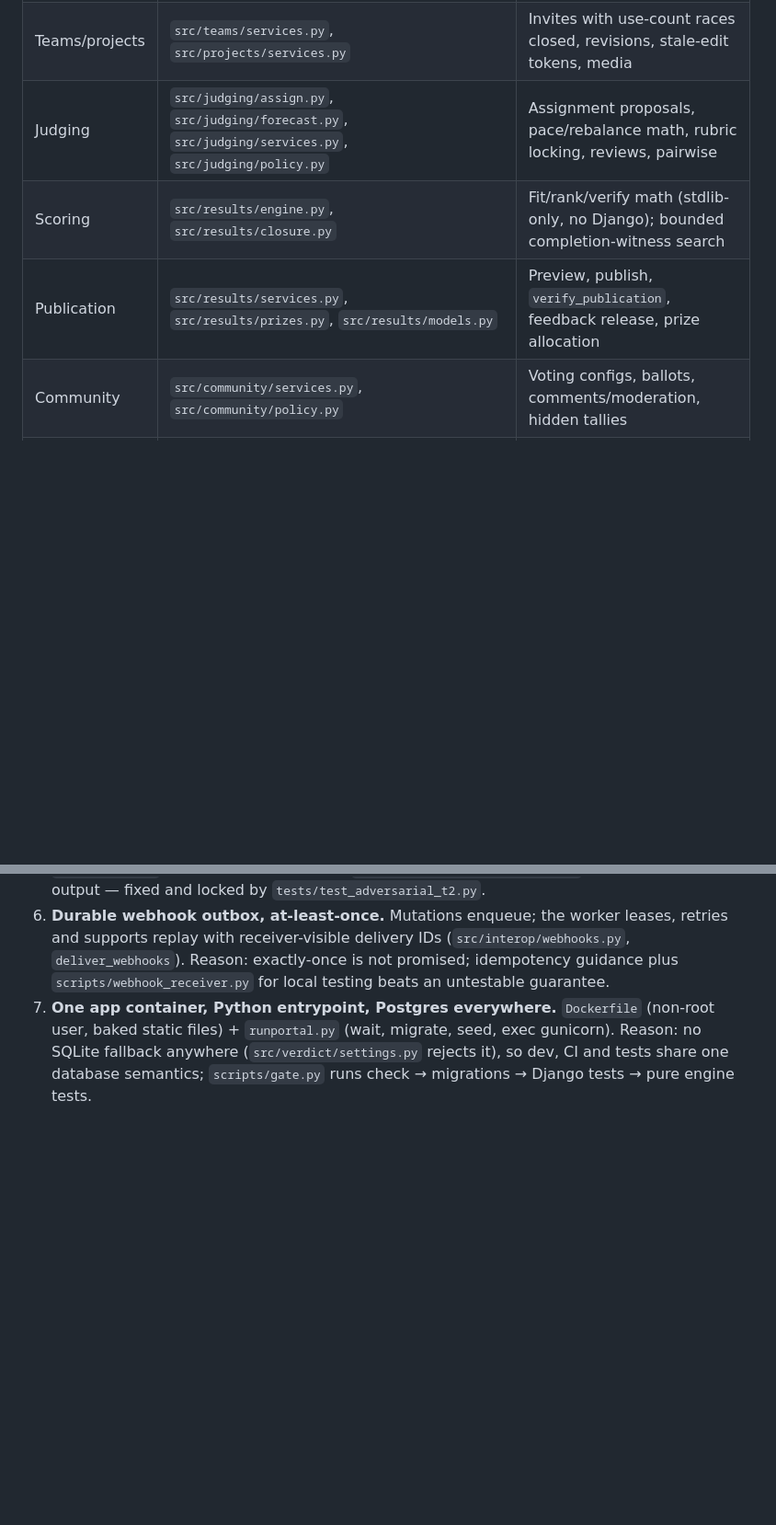
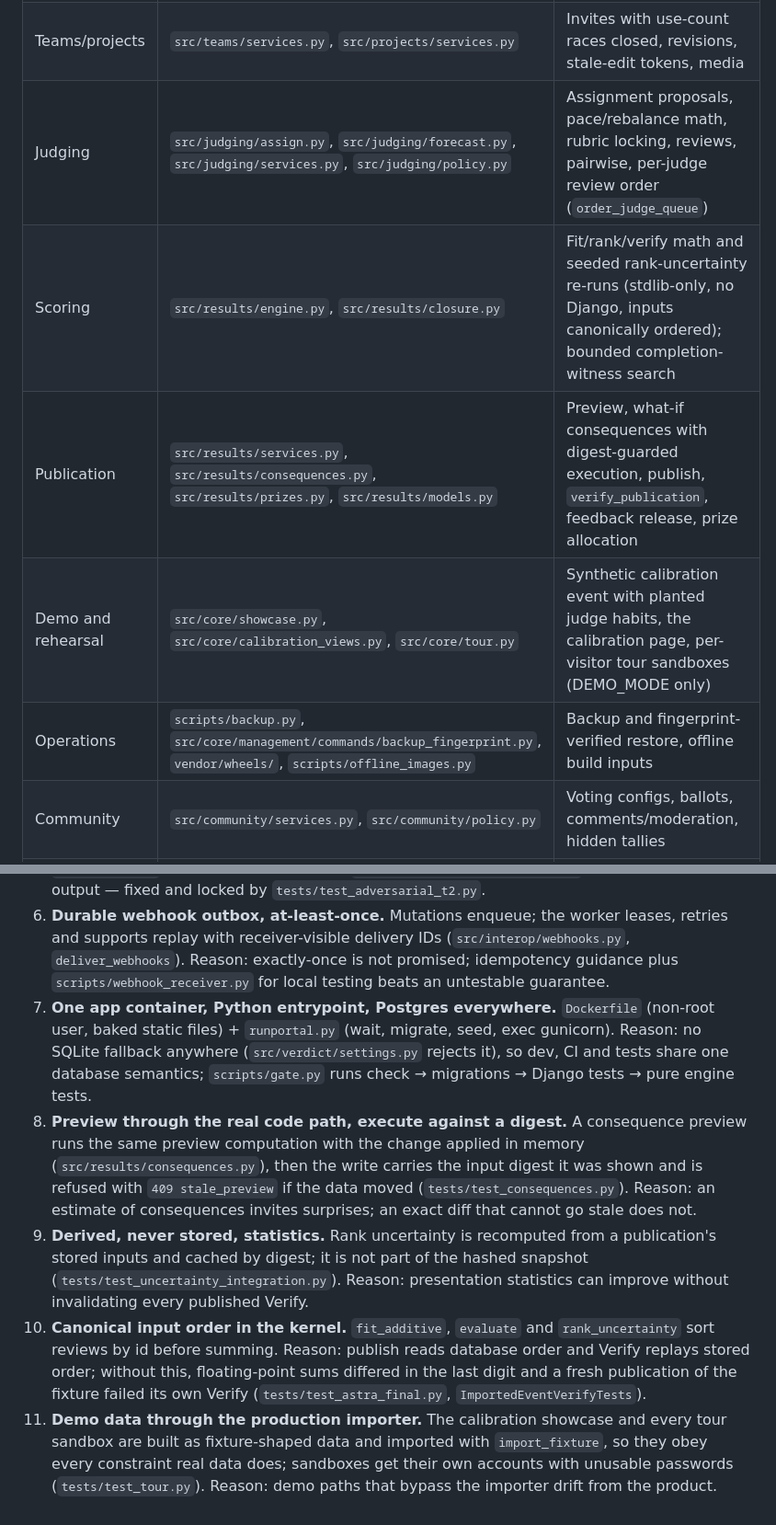
Before and after one commit to rajj28/verdict, a Markdown page: ARCHITECTURE.md, 2 parts joined by grey strips. Shown at 92% size. Drawn GitHub-style; blank space fills up the shorter version.

```diff
--- a/ARCHITECTURE.md
+++ b/ARCHITECTURE.md
@@ -72,9 +72,11 @@ document why (see `docs/ADVERSARIAL-T1-RACES.md`).
 | Identity | `src/accounts/services.py`, `src/accounts/policy.py`, `src/accounts/tokens.py` | Register/login/reset, demo-mode gate, bearer tokens |
 | Events | `src/events/services.py`, `src/events/policy.py` | Event CRUD, windows, tracks, prizes, questions, organizer roles |
 | Teams/projects | `src/teams/services.py`, `src/projects/services.py` | Invites with use-count races closed, revisions, stale-edit tokens, media |
-| Judging | `src/judging/assign.py`, `src/judging/forecast.py`, `src/judging/services.py`, `src/judging/policy.py` | Assignment proposals, pace/rebalance math, rubric locking, reviews, pairwise |
-| Scoring | `src/results/engine.py`, `src/results/closure.py` | Fit/rank/verify math (stdlib-only, no Django); bounded completion-witness search |
-| Publication | `src/results/services.py`, `src/results/prizes.py`, `src/results/models.py` | Preview, publish, `verify_publication`, feedback release, prize allocation |
+| Judging | `src/judging/assign.py`, `src/judging/forecast.py`, `src/judging/services.py`, `src/judging/policy.py` | Assignment proposals, pace/rebalance math, rubric locking, reviews, pairwise, per-judge review order (`order_judge_queue`) |
+| Scoring | `src/results/engine.py`, `src/results/closure.py` | Fit/rank/verify math and seeded rank-uncertainty re-runs (stdlib-only, no Django, inputs canonically ordered); bounded completion-witness search |
+| Publication | `src/results/services.py`, `src/results/consequences.py`, `src/results/prizes.py`, `src/results/models.py` | Preview, what-if consequences with digest-guarded execution, publish, `verify_publication`, feedback release, prize allocation |
+| Demo and rehearsal | `src/core/showcase.py`, `src/core/calibration_views.py`, `src/core/tour.py` | Synthetic calibration event with planted judge habits, the calibration page, per-visitor tour sandboxes (DEMO_MODE only) |
+| Operations | `scripts/backup.py`, `src/core/management/commands/backup_fingerprint.py`, `vendor/wheels/`, `scripts/offline_images.py` | Backup and fingerprint-verified restore, offline build inputs |
 | Community | `src/community/services.py`, `src/community/policy.py` | Voting configs, ballots, comments/moderation, hidden tallies |
 | Interop | `src/interop/exports.py`, `src/interop/importer.py`, `src/interop/webhooks.py`, `src/interop/certificates.py`, `src/interop/signing.py` | CSV/JSON export, fixture import, durable webhook outbox, HMAC links, Ed25519 records |
 | Integrity | `src/audit/services.py`, `src/audit/models.py`, `src/core/management/commands/runportal.py` | Append-only hash-chained audit, boot/migrate/seed/serve entrypoint |
@@ -137,3 +141,23 @@ public results `src/templates/events/results_public.html`, ballot
    (`src/verdict/settings.py` rejects it), so dev, CI and tests share one
    database semantics; `scripts/gate.py` runs check → migrations →
    Django tests → pure engine tests.
+8. **Preview through the real code path, execute against a digest.** A
+   consequence preview runs the same preview computation with the change applied
+   in memory (`src/results/consequences.py`), then the write carries the input
+   digest it was shown and is refused with `409 stale_preview` if the data moved
+   (`tests/test_consequences.py`). Reason: an estimate of consequences invites
+   surprises; an exact diff that cannot go stale does not.
+9. **Derived, never stored, statistics.** Rank uncertainty is recomputed from a
+   publication's stored inputs and cached by digest; it is not part of the hashed
+   snapshot (`tests/test_uncertainty_integration.py`). Reason: presentation
+   statistics can improve without invalidating every published Verify.
+10. **Canonical input order in the kernel.** `fit_additive`, `evaluate` and
+    `rank_uncertainty` sort reviews by id before summing. Reason: publish reads
+    database order and Verify replays stored order; without this, floating-point
+    sums differed in the last digit and a fresh publication of the fixture failed
+    its own Verify (`tests/test_astra_final.py`, `ImportedEventVerifyTests`).
+11. **Demo data through the production importer.** The calibration showcase and
+    every tour sandbox are built as fixture-shaped data and imported with
+    `import_fixture`, so they obey every constraint real data does; sandboxes get
+    their own accounts with unusable passwords (`tests/test_tour.py`). Reason:
+    demo paths that bypass the importer drift from the product.
```
Also changed, not shown: other parts of ARCHITECTURE.md (+5 -3 lines), DATA-MODEL.md (+15 -0 lines).
